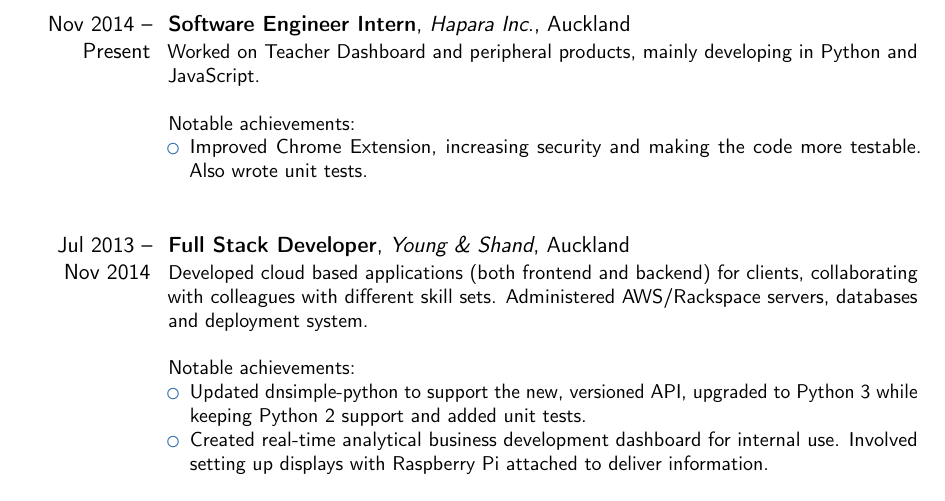
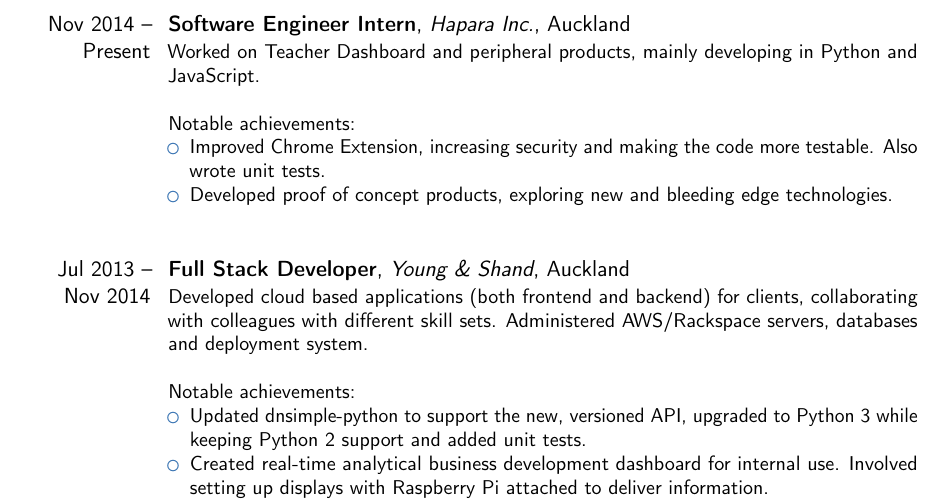
Before and after one commit to drpotato/cv, a LaTeX CV (CV.tex): part of page 1 of 2, cut so that both start at the same text. Compiled offline with pdfLaTeX.

Commit message:
added detail to hapara

```diff
--- a/CV.tex
+++ b/CV.tex
@@ -77,7 +77,9 @@
 	Notable achievements:
 	\begin{itemize}
 	\item Improved Chrome Extension, increasing security and making the code
-		  more testable. Also wrote unit tests.\newline{}\newline{}
+		  more testable. Also wrote unit tests.
+    \item Developed proof of concept products, exploring new and bleeding edge
+          technologies.\newline{}\newline{}
 	\end{itemize}
 }
 
```
